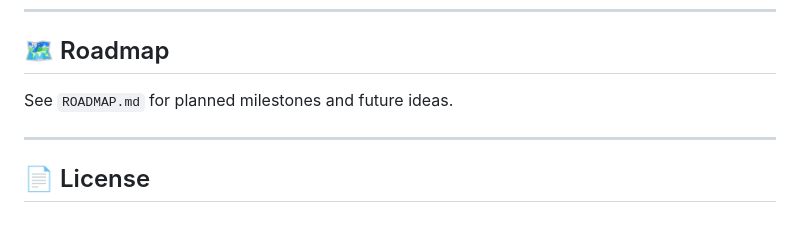
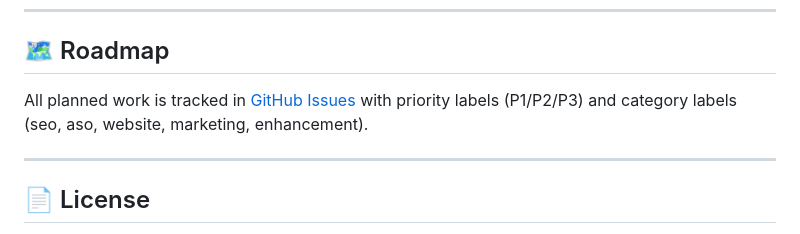
Before and after one commit to JarlLyng/wean-nicotine, a Markdown page: README.md, the part around the change. Drawn GitHub-style.

```diff
--- a/README.md
+++ b/README.md
@@ -229,7 +229,7 @@ Ingen secrets eller credentials ligger i repoet. Brug EAS Secrets for `EXPO_PUBL
 
 ## 🗺️ Roadmap
 
-See `ROADMAP.md` for planned milestones and future ideas.
+All planned work is tracked in [GitHub Issues](https://github.com/JarlLyng/Taper/issues) with priority labels (P1/P2/P3) and category labels (seo, aso, website, marketing, enhancement).
 
 ---
 
```
Also changed, not shown: ROADMAP.md (deleted, +0 -250 lines), docs/README.md (+1 -2 lines).
